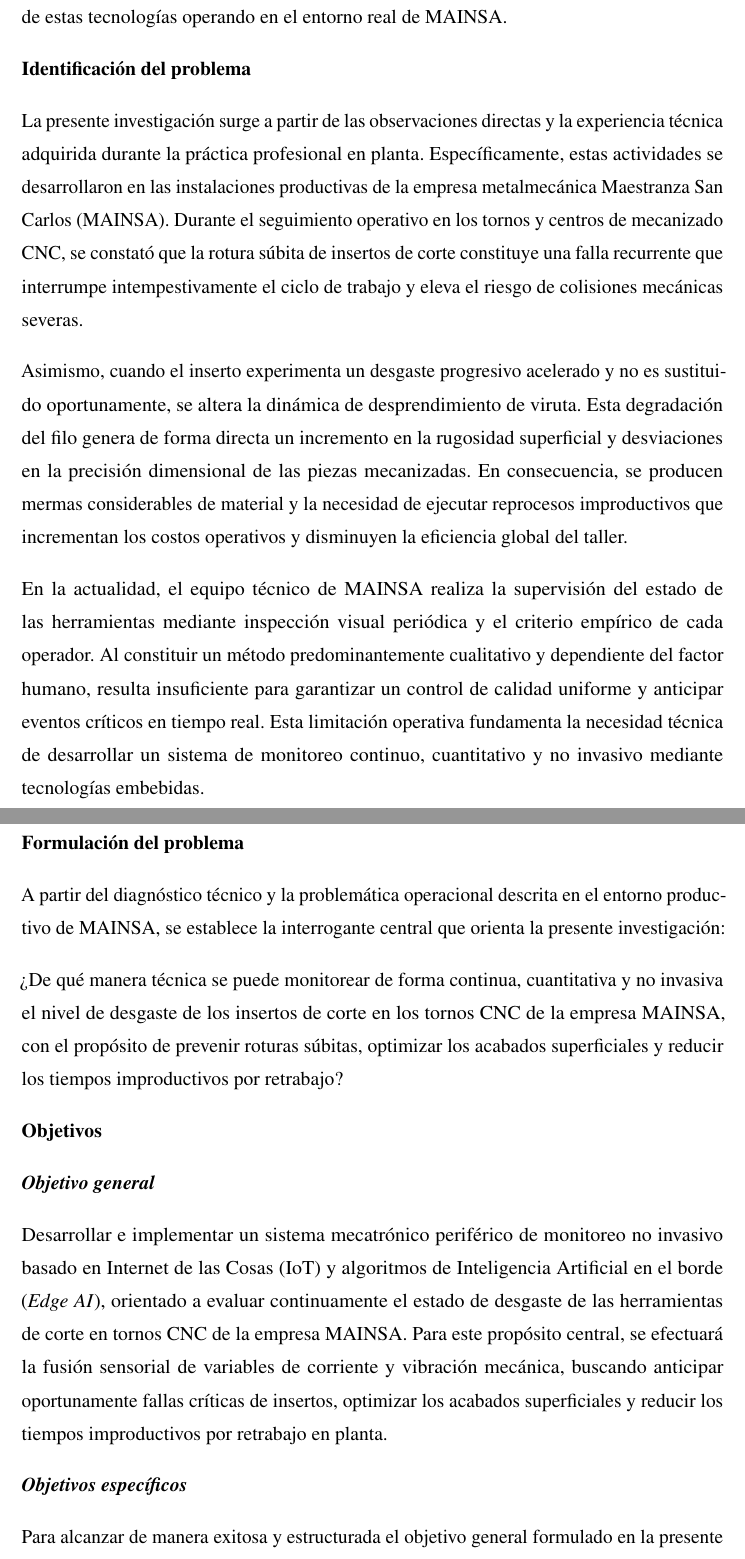
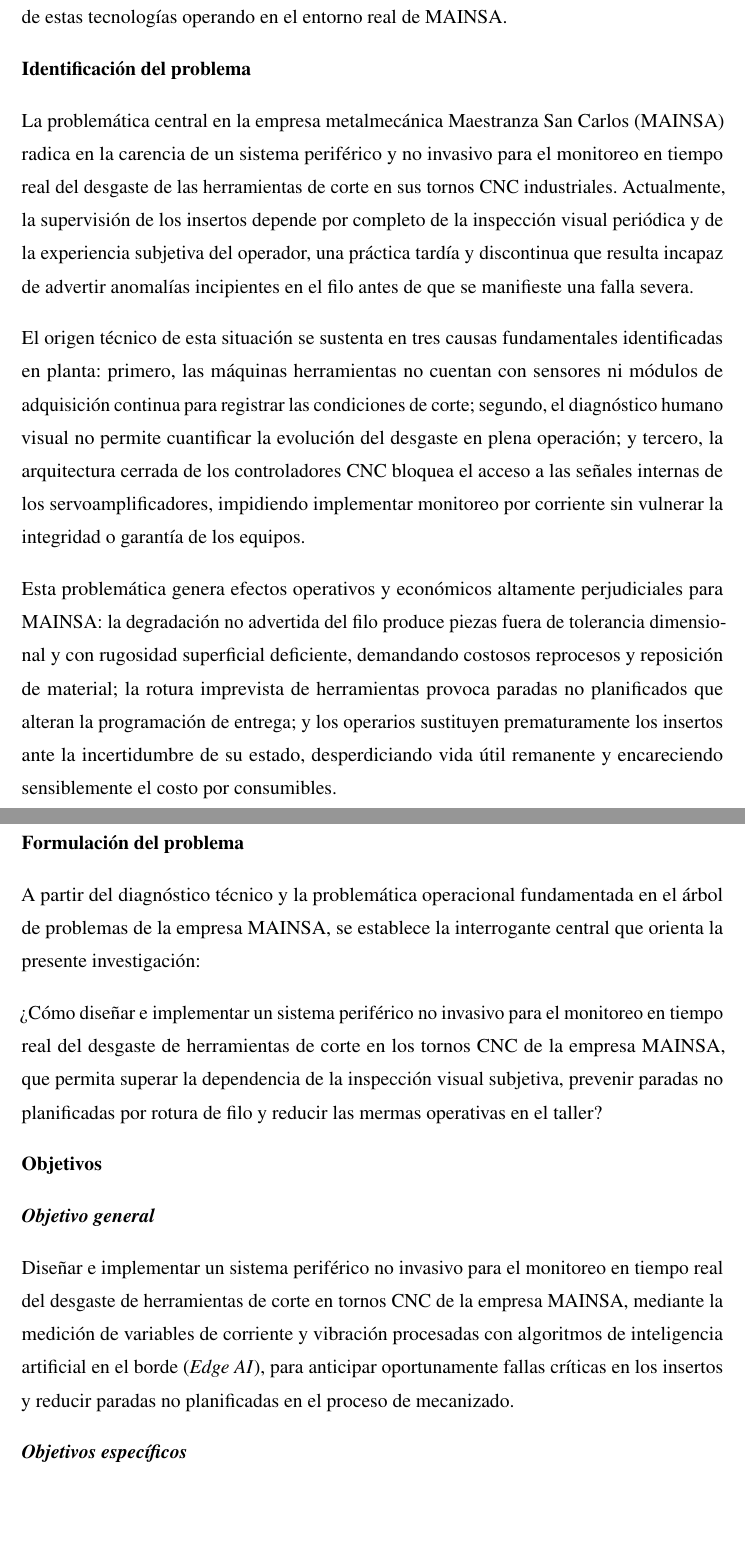
Before and after one commit to DaMStark/FORMATO_PROYECTO_DE_GRADO, a LaTeX document (FORMATOLATEX_DOC/1_Documento.tex, which reads FORMATOLATEX_DOC/5_Introduccion.tex): two parts of pages 18 and 19 of 59, joined at a grey line, cut so that both start at the same text, the shorter picture padded with empty space. Compiled offline with pdfLaTeX.

Commit message:
Ajuste de problema y objetivos segun correcciones de clase y arbol de problemas

```diff
--- a/FORMATOLATEX_DOC/5_Introduccion.tex
+++ b/FORMATOLATEX_DOC/5_Introduccion.tex
@@ -59,31 +59,26 @@
 
 A partir de todos los numerosos antecedentes exhaustivamente revisados, se observa que ya existen sólidas investigaciones consolidadas relativas a detección y fallas. Sin embargo, dichos estudios literarios abordan los diferentes componentes tecnológicos mayoritariamente de manera totalmente independiente y sumamente aislada. Por consiguiente, el gran y ambicioso aporte ingenieril de este proyecto radica en la inusual integración simultánea de estas tecnologías operando en el entorno real de MAINSA.
 
-\subsection*{Identificación del problema}
+\subsection*{Identificación del problema}%
 \phantomsection\addcontentsline{toc}{subsection}{Identificación del problema}
+La problemática central en la empresa metalmecánica Maestranza San Carlos (MAINSA) radica en la carencia de un sistema periférico y no invasivo para el monitoreo en tiempo real del desgaste de las herramientas de corte en sus tornos CNC industriales. Actualmente, la supervisión de los insertos depende por completo de la inspección visual periódica y de la experiencia subjetiva del operador, una práctica tardía y discontinua que resulta incapaz de advertir anomalías incipientes en el filo antes de que se manifieste una falla severa.
 
-La presente investigación surge a partir de las observaciones directas y la experiencia técnica adquirida durante la práctica profesional en planta. Específicamente, estas actividades se desarrollaron en las instalaciones productivas de la empresa metalmecánica Maestranza San Carlos (MAINSA). Durante el seguimiento operativo en los tornos y centros de mecanizado CNC, se constató que la rotura súbita de insertos de corte constituye una falla recurrente que interrumpe intempestivamente el ciclo de trabajo y eleva el riesgo de colisiones mecánicas severas.
+El origen técnico de esta situación se sustenta en tres causas fundamentales identificadas en planta: primero, las máquinas herramientas no cuentan con sensores ni módulos de adquisición continua para registrar las condiciones de corte; segundo, el diagnóstico humano visual no permite cuantificar la evolución del desgaste en plena operación; y tercero, la arquitectura cerrada de los controladores CNC bloquea el acceso a las señales internas de los servoamplificadores, impidiendo implementar monitoreo por corriente sin vulnerar la integridad o garantía de los equipos.
 
-Asimismo, cuando el inserto experimenta un desgaste progresivo acelerado y no es sustituido oportunamente, se altera la dinámica de desprendimiento de viruta. Esta degradación del filo genera de forma directa un incremento en la rugosidad superficial y desviaciones en la precisión dimensional de las piezas mecanizadas. En consecuencia, se producen mermas considerables de material y la necesidad de ejecutar reprocesos improductivos que incrementan los costos operativos y disminuyen la eficiencia global del taller.
+Esta problemática genera efectos operativos y económicos altamente perjudiciales para MAINSA: la degradación no advertida del filo produce piezas fuera de tolerancia dimensional y con rugosidad superficial deficiente, demandando costosos reprocesos y reposición de material; la rotura imprevista de herramientas provoca paradas no planificados que alteran la programación de entrega; y los operarios sustituyen prematuramente los insertos ante la incertidumbre de su estado, desperdiciando vida útil remanente y encareciendo sensiblemente el costo por consumibles.
 
-En la actualidad, el equipo técnico de MAINSA realiza la supervisión del estado de las herramientas mediante inspección visual periódica y el criterio empírico de cada operador. Al constituir un método predominantemente cualitativo y dependiente del factor humano, resulta insuficiente para garantizar un control de calidad uniforme y anticipar eventos críticos en tiempo real. Esta limitación operativa fundamenta la necesidad técnica de desarrollar un sistema de monitoreo continuo, cuantitativo y no invasivo mediante tecnologías embebidas.
+\subsection*{Formulación del problema}%
+\phantomsection\addcontentsline{toc}{subsection}{Formulación del problema}
+A partir del diagnóstico técnico y la problemática operacional fundamentada en el árbol de problemas de la empresa MAINSA, se establece la interrogante central que orienta la presente investigación:
 
-\subsection*{Formulación del problema}
-\phantomsection\addcontentsline{toc}{subsection}{Formulación del problema}
+¿Cómo diseñar e implementar un sistema periférico no invasivo para el monitoreo en tiempo real del desgaste de herramientas de corte en los tornos CNC de la empresa MAINSA, que permita superar la dependencia de la inspección visual subjetiva, prevenir paradas no planificadas por rotura de filo y reducir las mermas operativas en el taller?
 
-A partir del diagnóstico técnico y la problemática operacional descrita en el entorno productivo de MAINSA, se establece la interrogante central que orienta la presente investigación:
-
-¿De qué manera técnica se puede monitorear de forma continua, cuantitativa y no invasiva el nivel de desgaste de los insertos de corte en los tornos CNC de la empresa MAINSA, con el propósito de prevenir roturas súbitas, optimizar los acabados superficiales y reducir los tiempos improductivos por retrabajo?
-
-\subsection*{Objetivos}
+\subsection*{Objetivos}%
 \phantomsection\addcontentsline{toc}{subsection}{Objetivos}
 
-\subsubsection*{Objetivo general}
+\subsubsection*{Objetivo general}%
 \phantomsection\addcontentsline{toc}{subsubsection}{Objetivo general}
+Diseñar e implementar un sistema periférico no invasivo para el monitoreo en tiempo real del desgaste de herramientas de corte en tornos CNC de la empresa MAINSA, mediante la medición de variables de corriente y vibración procesadas con algoritmos de inteligencia artificial en el borde (\textit{Edge AI}), para anticipar oportunamente fallas críticas en los insertos y reducir paradas no planificadas en el proceso de mecanizado.
 
-Desarrollar e implementar un sistema mecatrónico periférico de monitoreo no invasivo basado en Internet de las Cosas (IoT) y algoritmos de Inteligencia Artificial en el borde (\textit{Edge AI}), orientado a evaluar continuamente el estado de desgaste de las herramientas de corte en tornos CNC de la empresa MAINSA. Para este propósito central, se efectuará la fusión sensorial de variables de corriente y vibración mecánica, buscando anticipar oportunamente fallas críticas de insertos, optimizar los acabados superficiales y reducir los tiempos improductivos por retrabajo en planta.
-
-\subsubsection*{Objetivos específicos}
+\subsubsection*{Objetivos específicos}%
 \phantomsection\addcontentsline{toc}{subsubsection}{Objetivos específicos}
-
-Para alcanzar de manera exitosa y estructurada el objetivo general formulado en la presente investigación, se han delimitado los siguientes cinco objetivos específicos secuenciales:
@@ -95 +85,0 @@
-\item Implementar e integrar el prototipo mecatrónico periférico, programando el firmware de adquisición, los algoritmos de filtrado digital, el clasificador ligero de desgaste y la plataforma de supervisión remota.
```
Also changed, not shown: FORMATOLATEX_DOC/1_Documento.pdf, FORMATOLATEX_DOC/5_Introduccion.tex (47 more changed lines).
